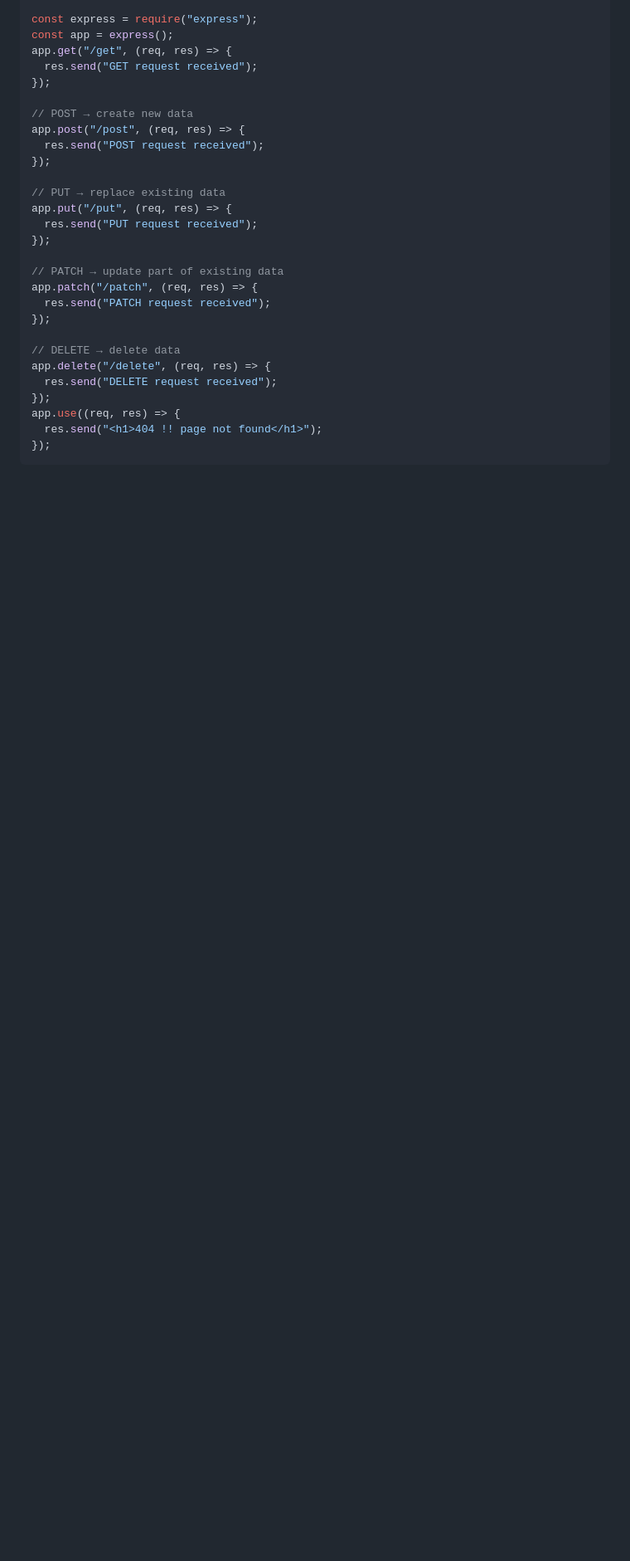
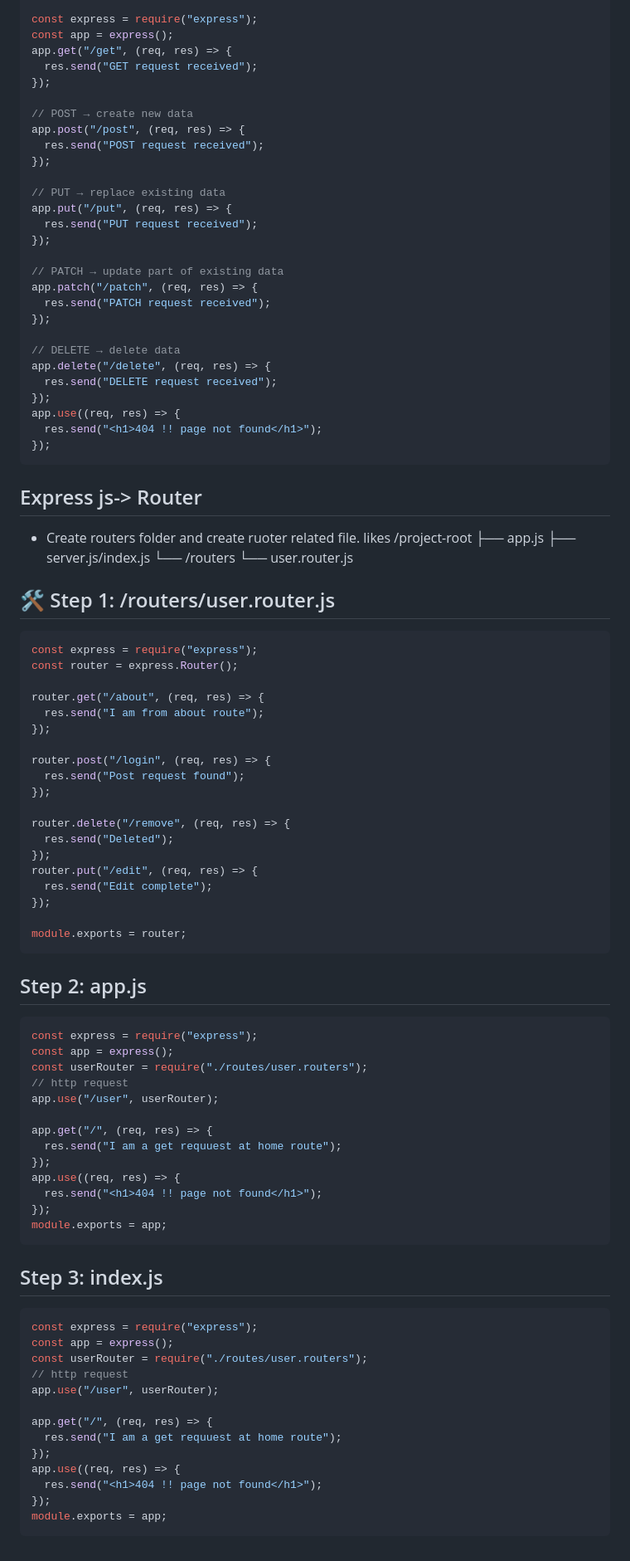
Before and after one commit to code-with-omar/node-express-js, a Markdown page: README.md, the part around the change. Shown at 83% size. GitHub-like rendering; blank space fills up the shorter version.

Commit message:
express router

````diff
--- a/README.md
+++ b/README.md
@@ -270,3 +270,72 @@ app.use((req, res) => {
   res.send("<h1>404 !! page not found</h1>");
 });
 ```
+
+## Express js-> Router
+
+- Create routers folder and create ruoter related file. likes
+  /project-root
+  ├── app.js
+  ├── server.js/index.js
+  └── /routers
+  └── user.router.js
+
+## 🛠 Step 1: /routers/user.router.js
+
+```js
+const express = require("express");
+const router = express.Router();
+
+router.get("/about", (req, res) => {
+  res.send("I am from about route");
+});
+
+router.post("/login", (req, res) => {
+  res.send("Post request found");
+});
+
+router.delete("/remove", (req, res) => {
+  res.send("Deleted");
+});
+router.put("/edit", (req, res) => {
+  res.send("Edit complete");
+});
+
+module.exports = router;
+```
+
+## Step 2: app.js
+
+```js
+const express = require("express");
+const app = express();
+const userRouter = require("./routes/user.routers");
+// http request
+app.use("/user", userRouter);
+
+app.get("/", (req, res) => {
+  res.send("I am a get requuest at home route");
+});
+app.use((req, res) => {
+  res.send("<h1>404 !! page not found</h1>");
+});
+module.exports = app;
+```
+
+## Step 3: index.js
+
+```js
+const express = require("express");
+const app = express();
+const userRouter = require("./routes/user.routers");
+// http request
+app.use("/user", userRouter);
+
+app.get("/", (req, res) => {
+  res.send("I am a get requuest at home route");
+});
+app.use((req, res) => {
+  res.send("<h1>404 !! page not found</h1>");
+});
+module.exports = app;
+```
````
